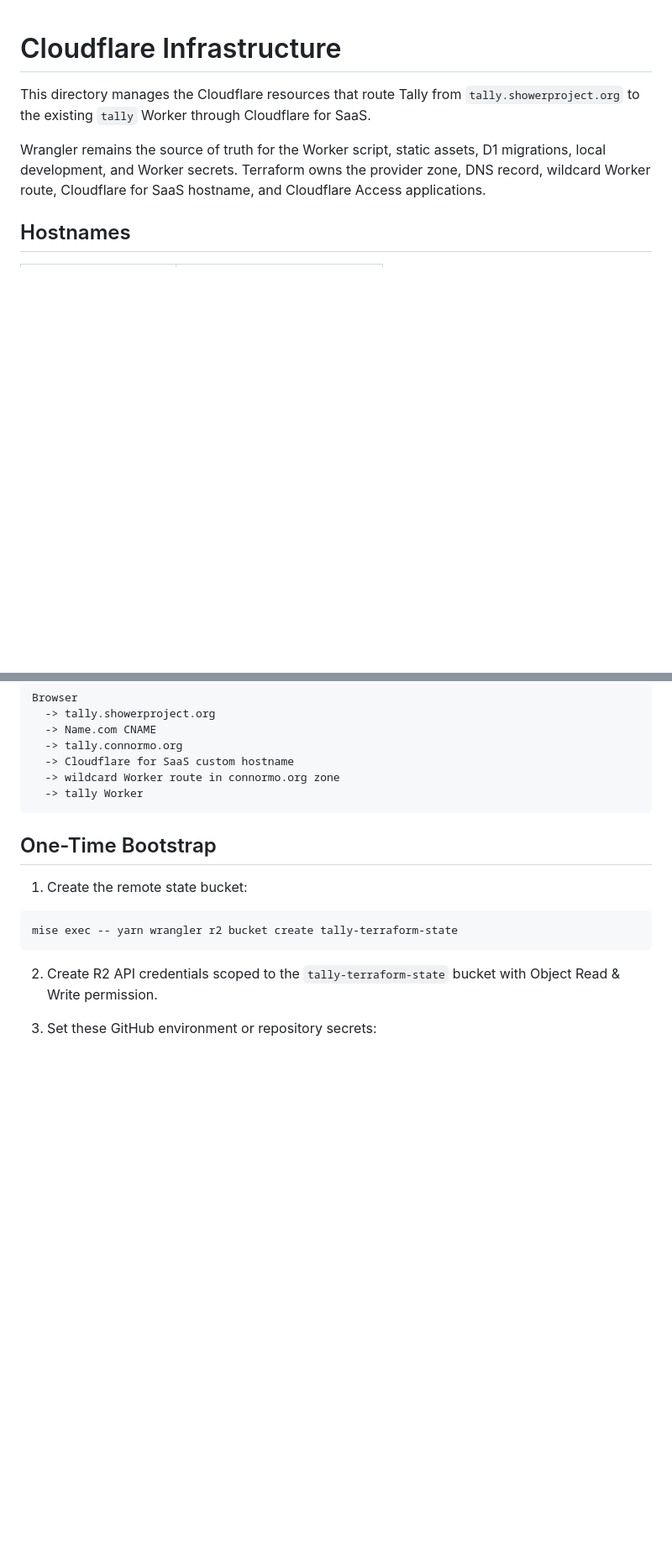
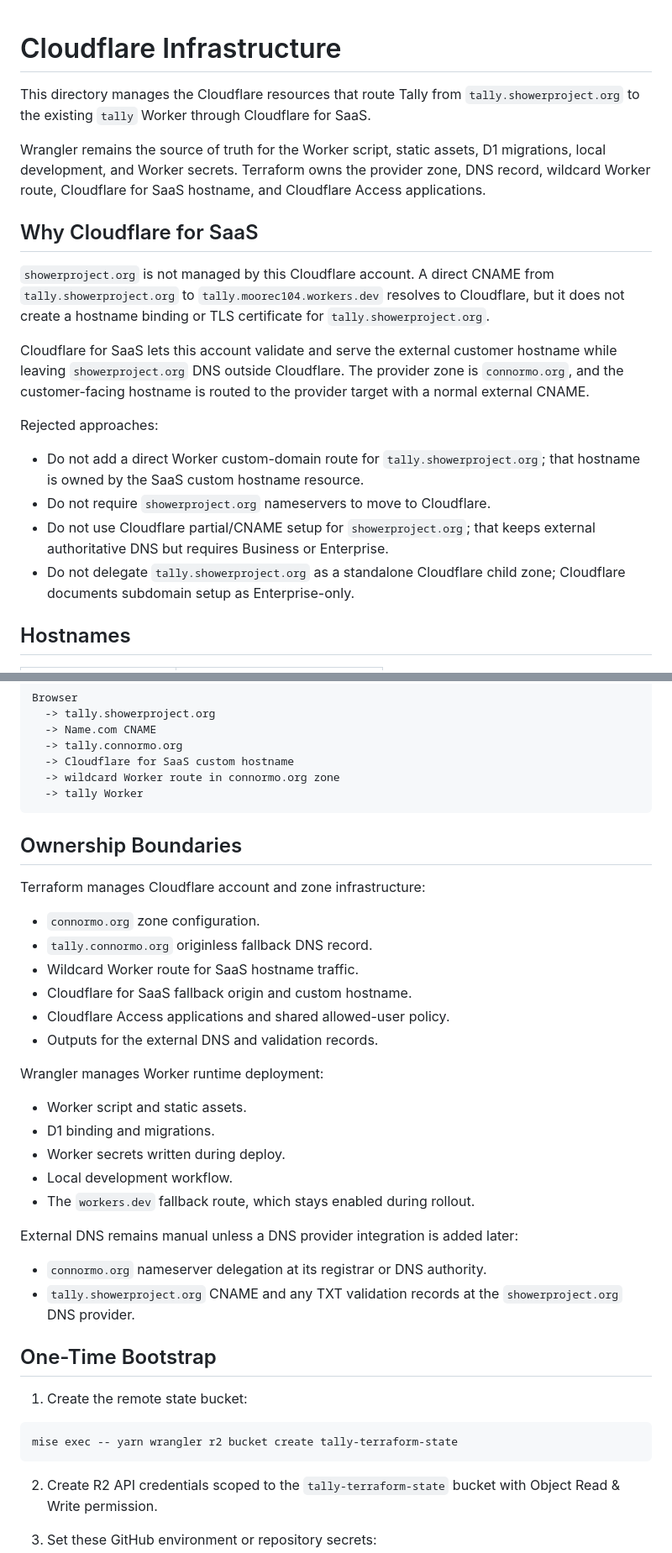
Before and after one commit to moorec22/tally, a Markdown page: infra/cloudflare/README.md, 2 parts joined by grey strips. Shown at 84% size. Rendered like a GitHub page; blank space fills up the shorter version.

Commit message:
docs: move Cloudflare design notes into infra README

````diff
--- a/infra/cloudflare/README.md
+++ b/infra/cloudflare/README.md
@@ -8,6 +8,28 @@ Wrangler remains the source of truth for the Worker script, static assets, D1
 migrations, local development, and Worker secrets. Terraform owns the provider
 zone, DNS record, wildcard Worker route, Cloudflare for SaaS hostname, and Cloudflare
 Access applications.
+
+## Why Cloudflare for SaaS
+
+`showerproject.org` is not managed by this Cloudflare account. A direct CNAME
+from `tally.showerproject.org` to `tally.moorec104.workers.dev` resolves to
+Cloudflare, but it does not create a hostname binding or TLS certificate for
+`tally.showerproject.org`.
+
+Cloudflare for SaaS lets this account validate and serve the external customer
+hostname while leaving `showerproject.org` DNS outside Cloudflare. The provider
+zone is `connormo.org`, and the customer-facing hostname is routed to the
+provider target with a normal external CNAME.
+
+Rejected approaches:
+
+- Do not add a direct Worker custom-domain route for `tally.showerproject.org`;
+  that hostname is owned by the SaaS custom hostname resource.
+- Do not require `showerproject.org` nameservers to move to Cloudflare.
+- Do not use Cloudflare partial/CNAME setup for `showerproject.org`; that keeps
+  external authoritative DNS but requires Business or Enterprise.
+- Do not delegate `tally.showerproject.org` as a standalone Cloudflare child
+  zone; Cloudflare documents subdomain setup as Enterprise-only.
 
 ## Hostnames
 
@@ -29,6 +51,31 @@ Browser
   -> wildcard Worker route in connormo.org zone
   -> tally Worker
 ```
+
+## Ownership Boundaries
+
+Terraform manages Cloudflare account and zone infrastructure:
+
+- `connormo.org` zone configuration.
+- `tally.connormo.org` originless fallback DNS record.
+- Wildcard Worker route for SaaS hostname traffic.
+- Cloudflare for SaaS fallback origin and custom hostname.
+- Cloudflare Access applications and shared allowed-user policy.
+- Outputs for the external DNS and validation records.
+
+Wrangler manages Worker runtime deployment:
+
+- Worker script and static assets.
+- D1 binding and migrations.
+- Worker secrets written during deploy.
+- Local development workflow.
+- The `workers.dev` fallback route, which stays enabled during rollout.
+
+External DNS remains manual unless a DNS provider integration is added later:
+
+- `connormo.org` nameserver delegation at its registrar or DNS authority.
+- `tally.showerproject.org` CNAME and any TXT validation records at the
+  `showerproject.org` DNS provider.
 
 ## One-Time Bootstrap
 
````
Also changed, not shown: other parts of infra/cloudflare/README.md (+14 -0 lines), 1 other file.
